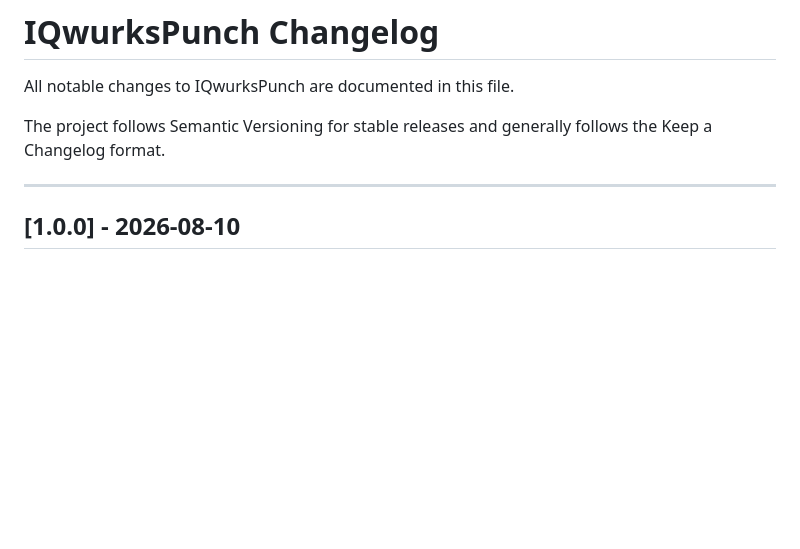
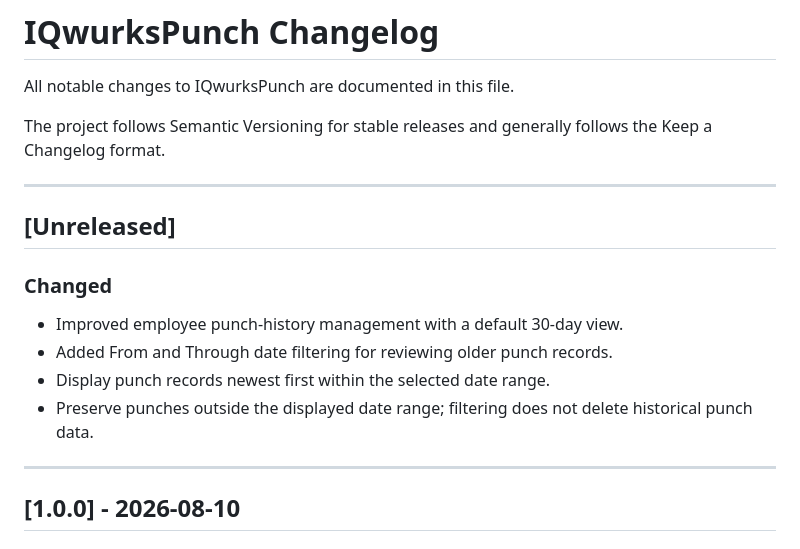
Before and after one commit to kjuenke/IQwurksPunch, a Markdown page: CHANGELOG.md, the part around the change. Drawn GitHub-style; blank space fills up the shorter version.

```diff
--- a/CHANGELOG.md
+++ b/CHANGELOG.md
@@ -3,6 +3,18 @@
 All notable changes to IQwurksPunch are documented in this file.
 
 The project follows Semantic Versioning for stable releases and generally follows the Keep a Changelog format.
+
+---
+
+## [Unreleased]
+
+### Changed
+
+- Improved employee punch-history management with a default 30-day view.
+- Added From and Through date filtering for reviewing older punch records.
+- Display punch records newest first within the selected date range.
+- Preserve punches outside the displayed date range; filtering does not delete
+  historical punch data.
 
 ---
 
```
Also changed, not shown: README.md (+3 -1 lines), docs/AdministratorGuide.md (+10 -0 lines).
